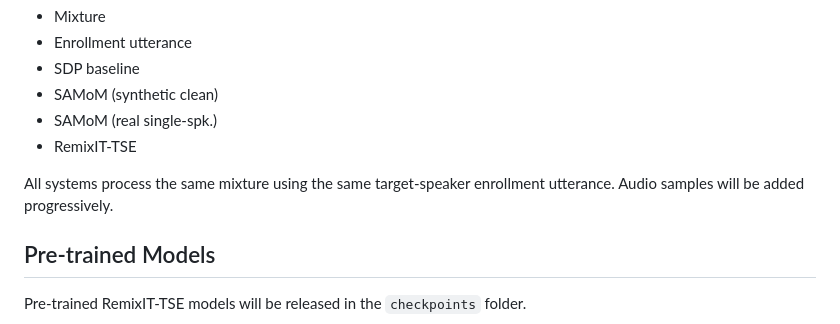
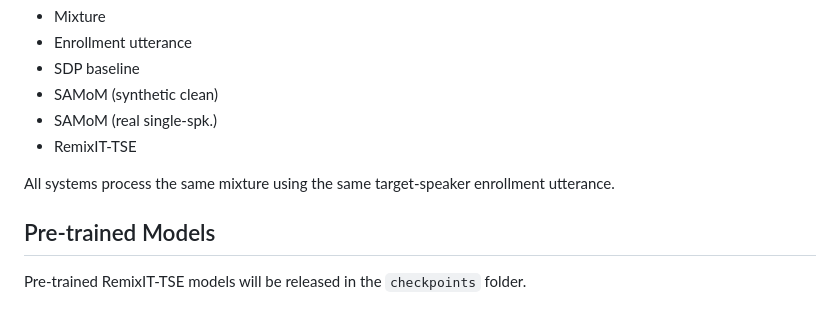
Before and after one commit to YuWang-Speech/RemixIT-TSE, a Markdown page: README.md, the part around the change. GitHub-like rendering.

Commit message:
Simplify README by removing redundant information
Removed redundant sentence about audio samples.

```diff
--- a/README.md
+++ b/README.md
@@ -63,7 +63,7 @@ Representative real-world examples are provided on the [**RemixIT-TSE demo page*
 - SAMoM (real single-spk.)
 - RemixIT-TSE
 
-All systems process the same mixture using the same target-speaker enrollment utterance. Audio samples will be added progressively.
+All systems process the same mixture using the same target-speaker enrollment utterance.
 
 ## Pre-trained Models
 
```
